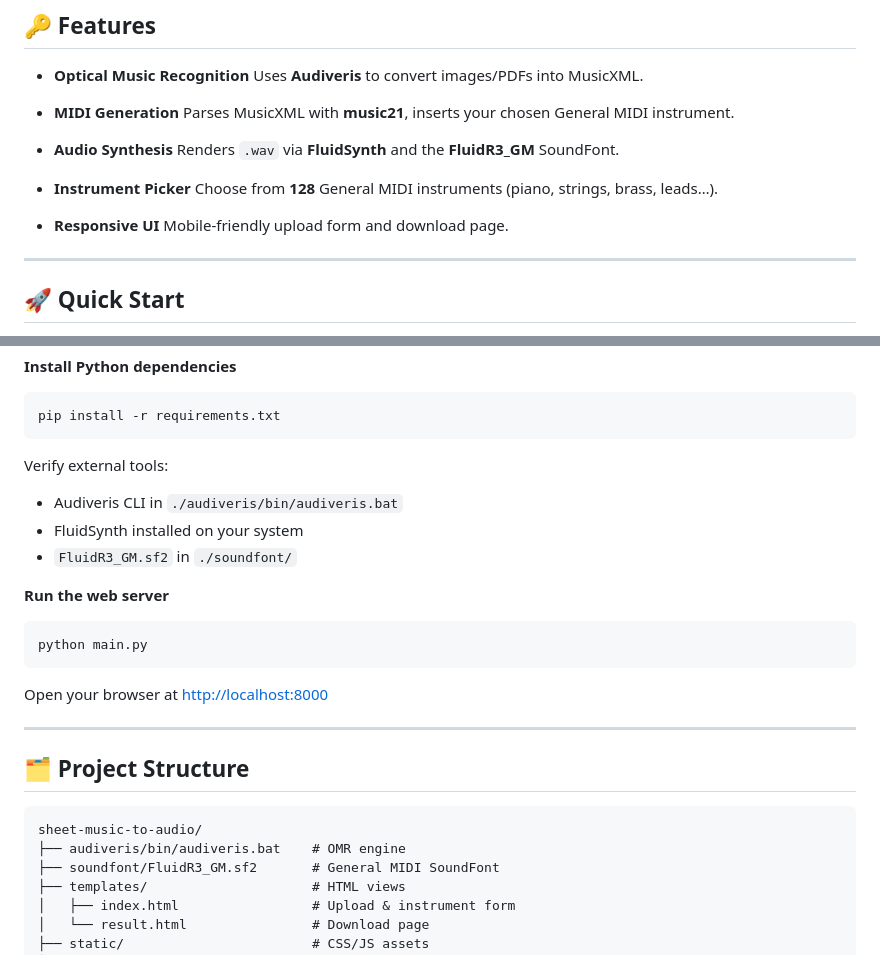
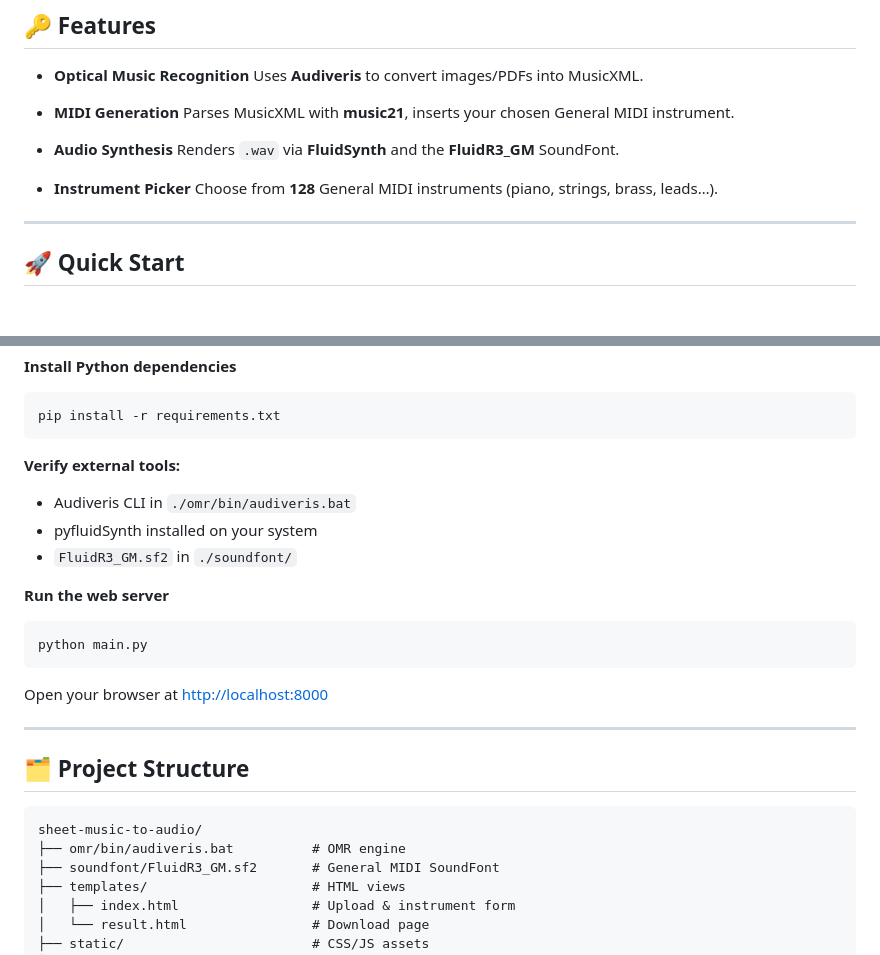
Before and after one commit to Samanyu-E/sheet-music-to-audio, a Markdown page: README.md, 2 parts joined by grey strips. Drawn GitHub-style; blank space fills up the shorter version.

````diff
--- a/README.md
+++ b/README.md
@@ -36,9 +36,6 @@
 
 * **Instrument Picker**
   Choose from **128** General MIDI instruments (piano, strings, brass, leads…).
-
-* **Responsive UI**
-  Mobile-friendly upload form and download page.
 
 ---
 
@@ -71,10 +68,10 @@ python -m venv venv
 pip install -r requirements.txt
 ```
 
-Verify external tools:
+**Verify external tools:**
 
-* Audiveris CLI in `./audiveris/bin/audiveris.bat`
-* FluidSynth installed on your system
+* Audiveris CLI in `./omr/bin/audiveris.bat`
+* pyfluidSynth installed on your system
 * `FluidR3_GM.sf2` in `./soundfont/`
 
 **Run the web server**
@@ -92,7 +89,7 @@ Open your browser at
 
 ```
 sheet-music-to-audio/
-├── audiveris/bin/audiveris.bat    # OMR engine
+├── omr/bin/audiveris.bat          # OMR engine
 ├── soundfont/FluidR3_GM.sf2       # General MIDI SoundFont
 ├── templates/                     # HTML views
 │   ├── index.html                 # Upload & instrument form
````
Also changed, not shown: other parts of README.md (+2 -2 lines).
